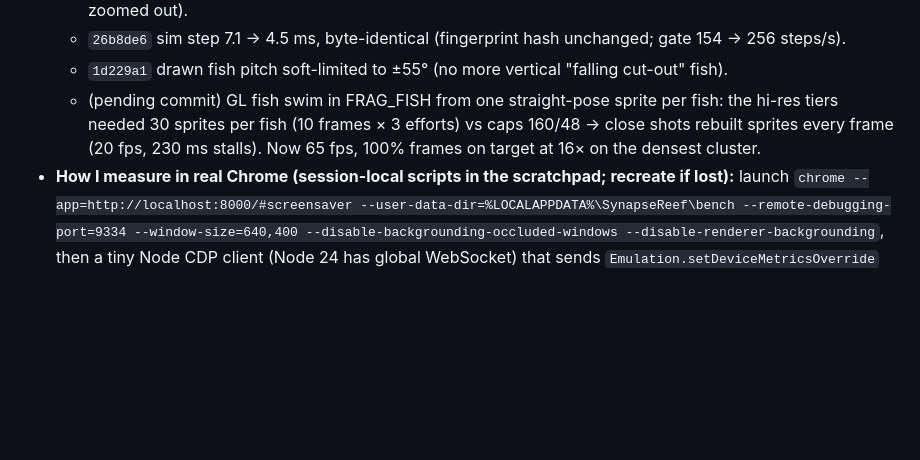
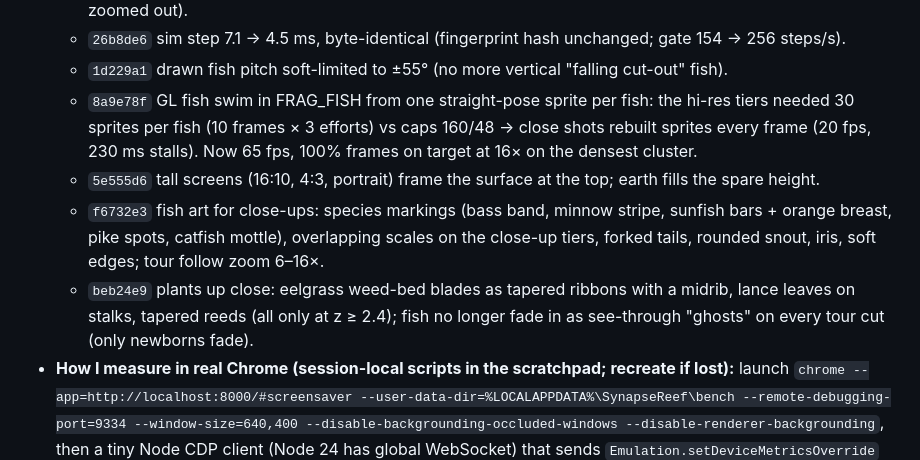
Before and after one commit to jamesccupps/Reef, a Markdown page: SESSION_STATE.md, the part around the change. Rendered like a GitHub page; blank space fills up the shorter version.

Commit message:
SESSION_STATE: fish art, plants, framing commits
Co-Authored-By: Claude Opus 5.5 <noreply@anthropic.com>

```diff
--- a/SESSION_STATE.md
+++ b/SESSION_STATE.md
@@ -35,9 +35,16 @@ Screensaver plan:
   - `01e4329` crisp overview: warp / chromatic aberration / fake DOF now scale WITH zoom (were strongest zoomed out).
   - `26b8de6` sim step 7.1 → 4.5 ms, byte-identical (fingerprint hash unchanged; gate 154 → 256 steps/s).
   - `1d229a1` drawn fish pitch soft-limited to ±55° (no more vertical "falling cut-out" fish).
-  - (pending commit) GL fish swim in FRAG_FISH from one straight-pose sprite per fish: the hi-res tiers needed 30
-    sprites per fish (10 frames × 3 efforts) vs caps 160/48 → close shots rebuilt sprites every frame (20 fps, 230 ms
+  - `8a9e78f` GL fish swim in FRAG_FISH from one straight-pose sprite per fish: the hi-res tiers needed
+    30 sprites per fish (10 frames × 3 efforts) vs caps 160/48 → close shots rebuilt sprites every frame (20 fps, 230 ms
     stalls). Now 65 fps, 100% frames on target at 16× on the densest cluster.
+  - `5e555d6` tall screens (16:10, 4:3, portrait) frame the surface at the top; earth fills the spare height.
+  - `f6732e3` fish art for close-ups: species markings (bass band, minnow stripe, sunfish bars + orange breast, pike
+    spots, catfish mottle), overlapping scales on the close-up tiers, forked tails, rounded snout, iris, soft edges;
+    tour follow zoom 6–16×.
+  - `beb24e9` plants up close: eelgrass weed-bed blades as tapered ribbons with a midrib, lance leaves on stalks,
+    tapered reeds (all only at z ≥ 2.4); fish no longer fade in as see-through "ghosts" on every tour cut (only newborns
+    fade).
 - **How I measure in real Chrome (session-local scripts in the scratchpad; recreate if lost):** launch
   `chrome --app=http://localhost:8000/#screensaver --user-data-dir=%LOCALAPPDATA%\SynapseReef\bench
   --remote-debugging-port=9334 --window-size=640,400 --disable-backgrounding-occluded-windows
```
